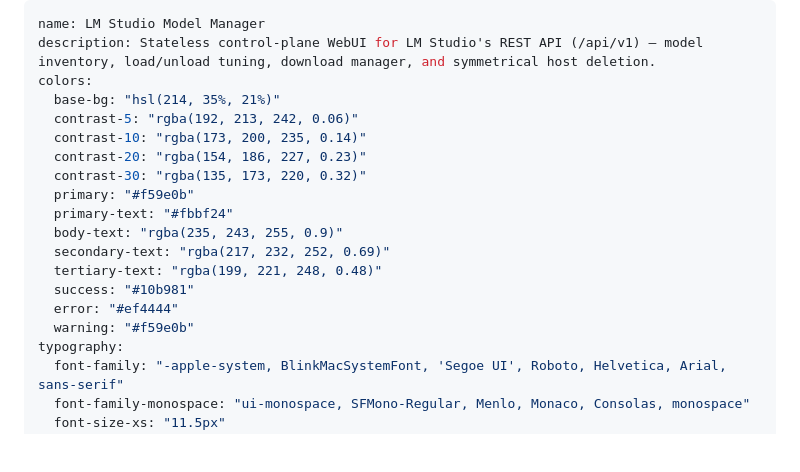
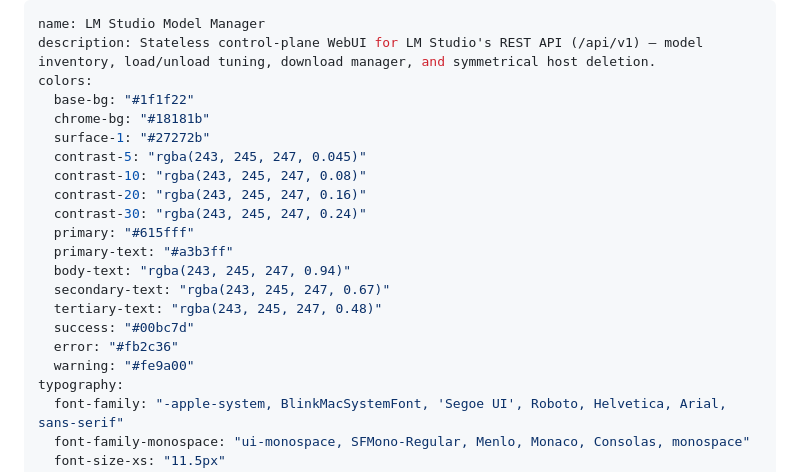
Before and after one commit to chen-ye/lms-webui, a Markdown page: DESIGN.md, the part around the change. GitHub-like rendering; blank space fills up the shorter version.

```diff
--- a/DESIGN.md
+++ b/DESIGN.md
@@ -2,19 +2,21 @@
 name: LM Studio Model Manager
 description: Stateless control-plane WebUI for LM Studio's REST API (/api/v1) — model inventory, load/unload tuning, download manager, and symmetrical host deletion.
 colors:
-  base-bg: "hsl(214, 35%, 21%)"
-  contrast-5: "rgba(192, 213, 242, 0.06)"
-  contrast-10: "rgba(173, 200, 235, 0.14)"
-  contrast-20: "rgba(154, 186, 227, 0.23)"
-  contrast-30: "rgba(135, 173, 220, 0.32)"
-  primary: "#f59e0b"
-  primary-text: "#fbbf24"
-  body-text: "rgba(235, 243, 255, 0.9)"
-  secondary-text: "rgba(217, 232, 252, 0.69)"
-  tertiary-text: "rgba(199, 221, 248, 0.48)"
-  success: "#10b981"
-  error: "#ef4444"
-  warning: "#f59e0b"
+  base-bg: "#1f1f22"
+  chrome-bg: "#18181b"
+  surface-1: "#27272b"
+  contrast-5: "rgba(243, 245, 247, 0.045)"
+  contrast-10: "rgba(243, 245, 247, 0.08)"
+  contrast-20: "rgba(243, 245, 247, 0.16)"
+  contrast-30: "rgba(243, 245, 247, 0.24)"
+  primary: "#615fff"
+  primary-text: "#a3b3ff"
+  body-text: "rgba(243, 245, 247, 0.94)"
+  secondary-text: "rgba(243, 245, 247, 0.67)"
+  tertiary-text: "rgba(243, 245, 247, 0.48)"
+  success: "#00bc7d"
+  error: "#fb2c36"
+  warning: "#fe9a00"
 typography:
   font-family: "-apple-system, BlinkMacSystemFont, 'Segoe UI', Roboto, Helvetica, Arial, sans-serif"
   font-family-monospace: "ui-monospace, SFMono-Regular, Menlo, Monaco, Consolas, monospace"
```
Also changed, not shown: docs/screenshot.png, 1 other file.
